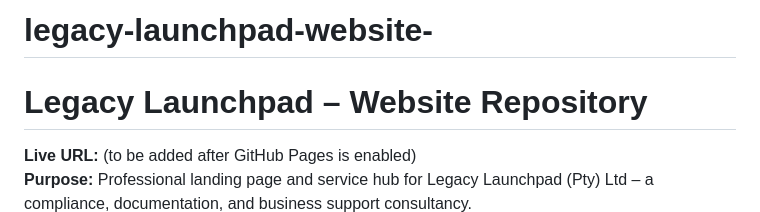
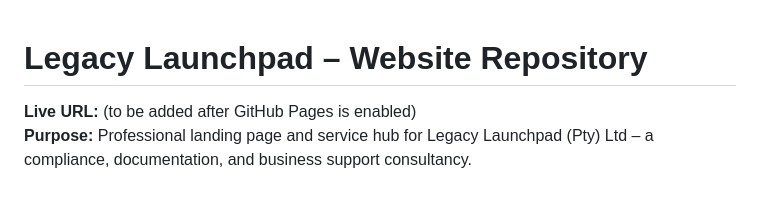
Before and after one commit to mvmalusii-hub/legacy-launchpad-website-, a Markdown page: README.md, the part around the change. Drawn GitHub-style; blank space fills up the shorter version.

Commit message:
Update README.md
---

## 🚀 Deployment Instructions

### GitHub Pages (free)

1. Create a new repository on GitHub (e.g., `legacy-launchpad-website`).
2. Upload all files and folders as shown above.
3. Go to **Settings → Pages**.
4. Under **Branch**, select `main` (or `master`) and `/ (root)` folder.
5. Click **Save**.
6. Your site will be live at `https://your-username.github.io/legacy-launchpad-website/` within 2 minutes.

---

## 🛠️ How to Maintain This Site

### Update pricing
- Edit `pricing.html` directly.

### Update contact details
- Edit `index.html`, `pricing.html`, `business-support.html`, etc.

### Add a new downloadable PDF
- Place PDF in `assets/pdfs/`.
- Update the relevant HTML page to link to it.

### Replace the logo
- Save your logo as `assets/images/logo.png`.
- In `index.html`, replace the `.logo-placeholder` div with an `<img>` tag.

---

## 📦 Dependencies

- None – the site uses vanilla HTML/CSS and Font Awesome (CDN).
- No build step required.

---

## 🚫 Ignored files

See `.gitignore` – excludes system files (`.DS_Store`), editor settings, temp files, and large binaries.

---

## ⚠️ Legal Disclaimer

> Legacy Launchpad provides administrative and documentation support only. We are not lawyers, accountants, or tax practitioners. All templates, policies, and roadmaps are provided “as is” for informational purposes. 3D floor plans are visualisation aids, not stamped architectural drawings.

---

## 📞 Contact

- **Founder:** Msimelelo Victor Malusi
- **Email:** mv.malusi@legacylaunchpad.co.za
- **Phone:** 076 876 6612
- **WhatsApp:** (via floating button on the website)

---

## 🧩 To Do / Roadmap

- [ ] Replace logo placeholder with actual logo image.
- [ ] Add actual PDFs to `assets/pdfs/`.
- [ ] Connect contact form to a backend (optional).
- [ ] Add Google Analytics (optional).

---

**Last updated:** May 2025
**Maintained by:** Legacy Launchpad (Pty) Ltd

```diff
--- a/README.md
+++ b/README.md
@@ -1,4 +1,3 @@
-# legacy-launchpad-website-
 # Legacy Launchpad – Website Repository
 
 **Live URL:** (to be added after GitHub Pages is enabled)
```
